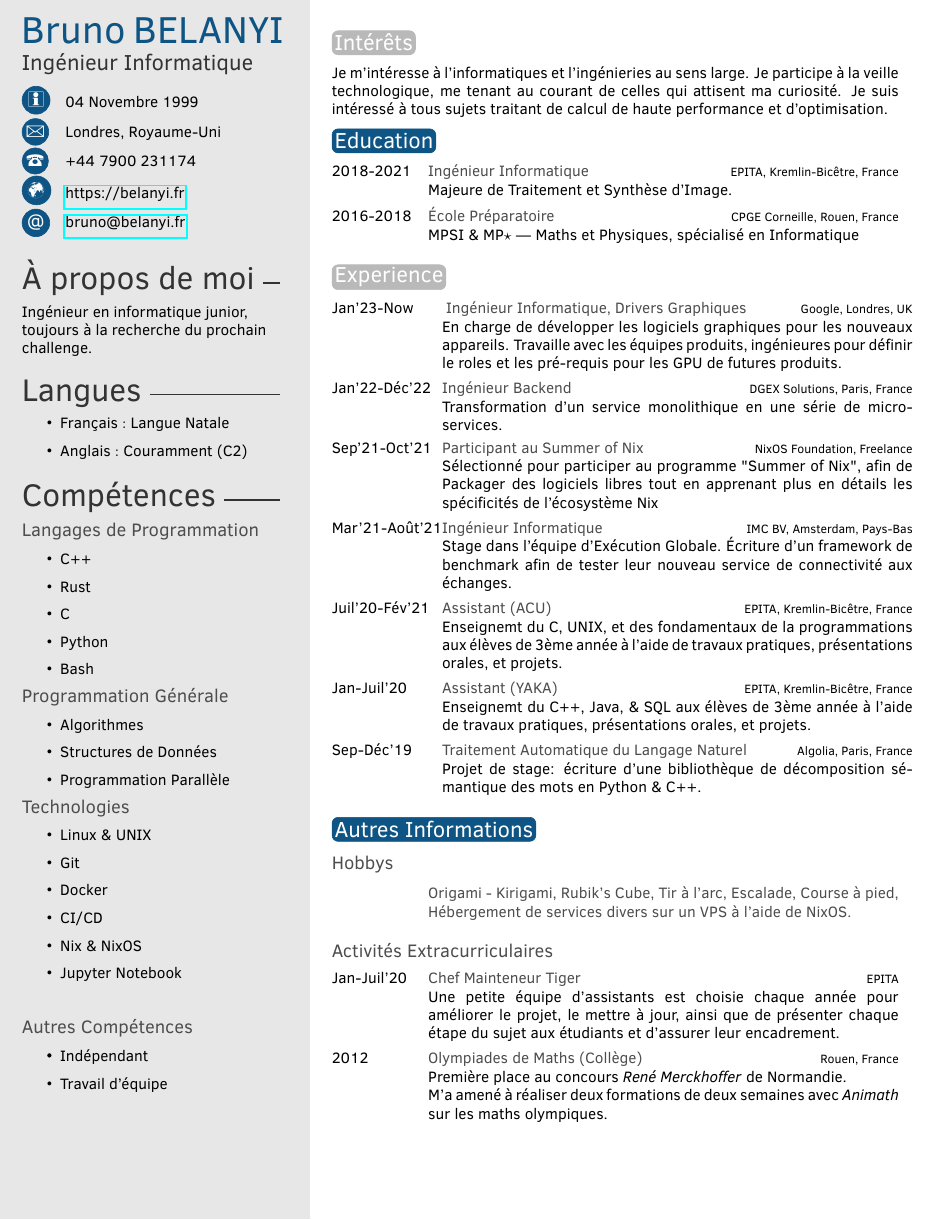
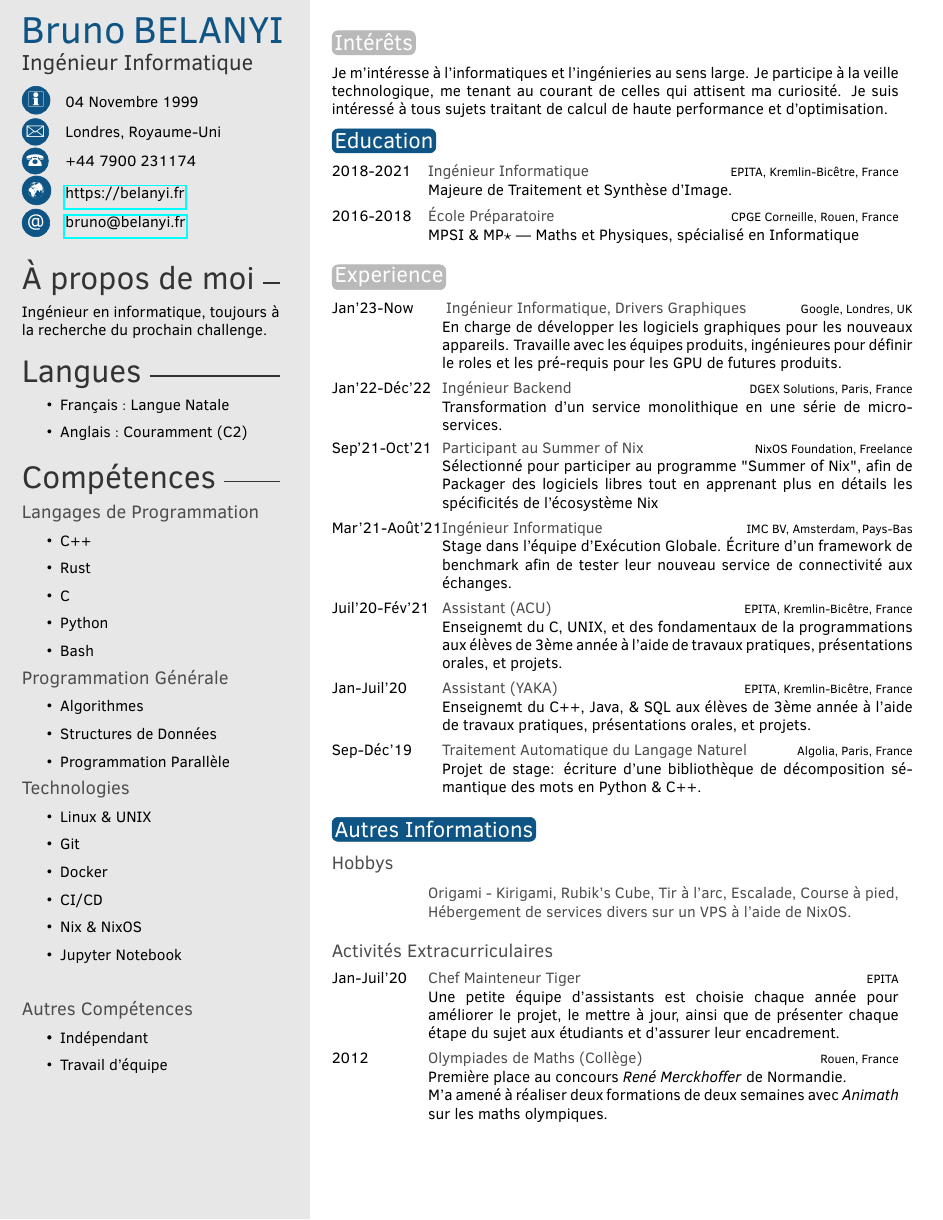
Before and after one commit to Ambroisie/cv, a LaTeX CV (fr.tex, which reads cv_common.tex): the whole page. Compiled offline with pdfLaTeX.

Commit message:
cv: common: remove 'junior' in about section
I've been working for a few years now, and even got promoted to L4 at
Google. I think I graduated to fully-formed "engineer" now.

```diff
--- a/cv_common.tex
+++ b/cv_common.tex
@@ -23,10 +23,9 @@
 
 \aboutme{%
   \enfr{%
-    Junior software engineer, always looking for my next challenge.
+    Software engineer, always looking for my next challenge.
   }{%
-    Ingénieur en informatique junior, toujours à la recherche du prochain
-    challenge.
+    Ingénieur en informatique, toujours à la recherche du prochain challenge.
   }
 }
 
```
